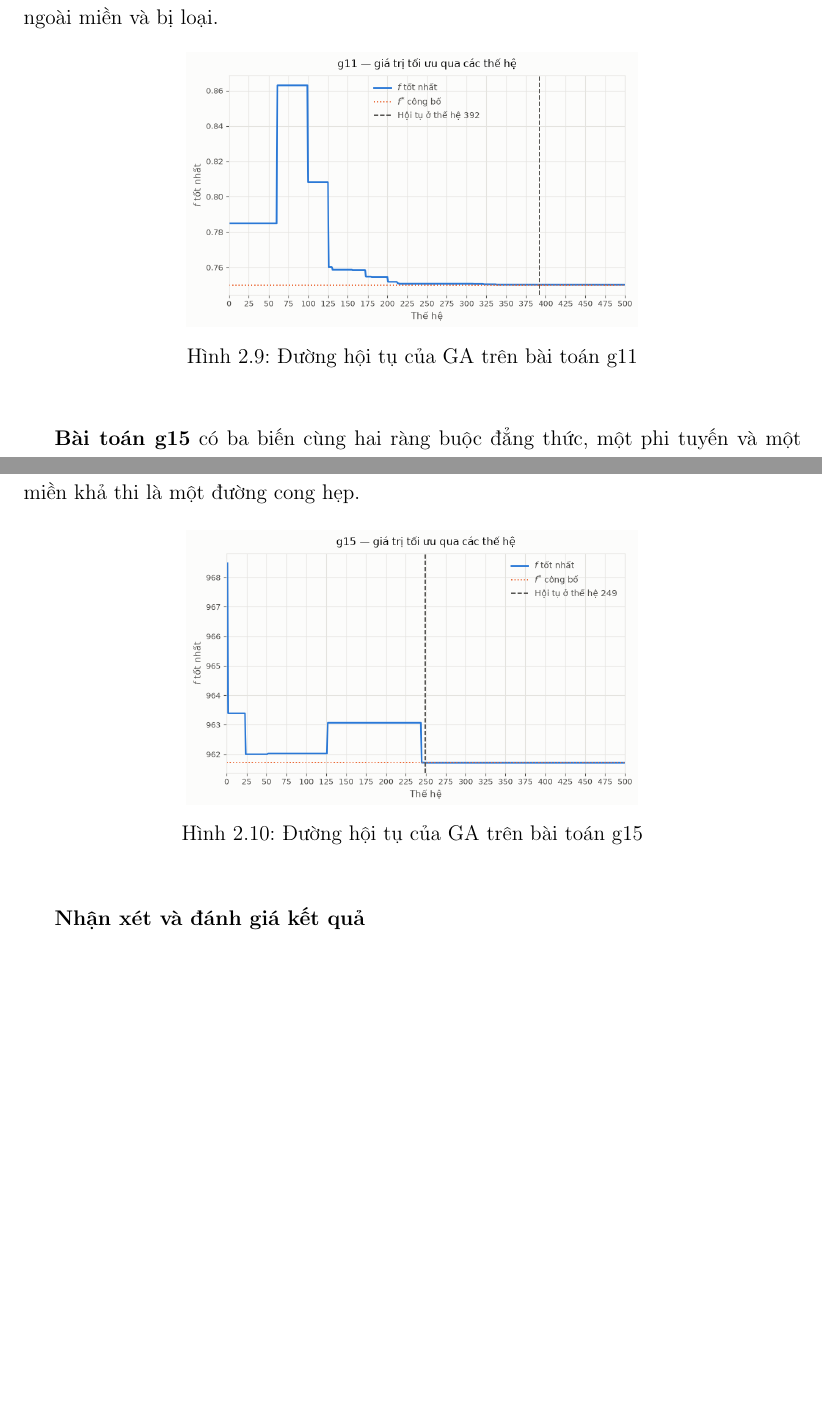
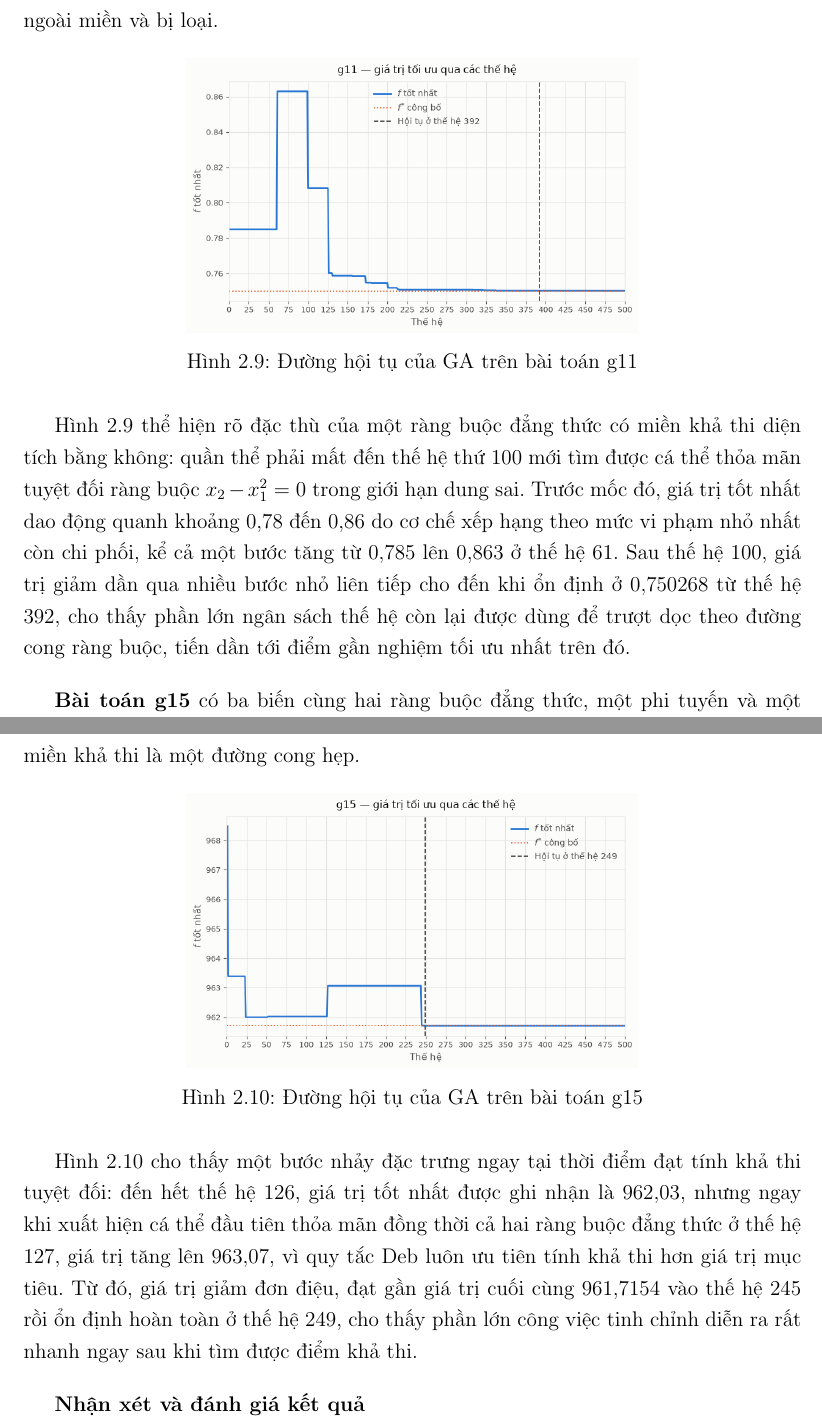
Before and after one commit to thiennguyen37-qn/Optimization-Theory---Genetic-Algorithm, a LaTeX document (report/REPORT.tex, which reads report/chapters/chuong2_ung_dung.tex): two parts of pages 38 and 39 of 44 before the commit and two parts of pages 39 and 40 of 45 after it, joined at a grey line, cut so that both start at the same text, the shorter picture padded with empty space. Compiled offline with pdfLaTeX.

Commit message:
Add convergence commentary for Section 2.2 figures (g01, g06, g08, g11, g15)
Each paragraph is grounded in the actual GA run history and violation
arrays rather than the plotted pixels: it explains the shape readers
see in the convergence figure, in particular the non-monotonic swings
before the population first reaches strict feasibility (the tracked
"best" briefly tracks least constraint violation rather than
objective quality) and the monotonic descent once Deb's rule can
compare feasible individuals directly.

Co-Authored-By: Claude Sonnet 5 <noreply@anthropic.com>

```diff
--- a/report/chapters/chuong2_ung_dung.tex
+++ b/report/chapters/chuong2_ung_dung.tex
@@ -613,6 +651,17 @@ loại.
 \label{fig:hoitu-g11}
 \end{figure}
 
+Hình~\ref{fig:hoitu-g11} thể hiện rõ đặc thù của một ràng buộc đẳng
+thức có miền khả thi diện tích bằng không: quần thể phải mất đến thế
+hệ thứ $100$ mới tìm được cá thể thỏa mãn tuyệt đối ràng buộc
+$x_2-x_1^2=0$ trong giới hạn dung sai. Trước mốc đó, giá trị tốt nhất
+dao động quanh khoảng $0{,}78$ đến $0{,}86$ do cơ chế xếp hạng theo mức
+vi phạm nhỏ nhất còn chi phối, kể cả một bước tăng từ $0{,}785$ lên
+$0{,}863$ ở thế hệ $61$. Sau thế hệ $100$, giá trị giảm dần qua nhiều
+bước nhỏ liên tiếp cho đến khi ổn định ở $0{,}750268$ từ thế hệ $392$,
+cho thấy phần lớn ngân sách thế hệ còn lại được dùng để trượt dọc theo
+đường cong ràng buộc, tiến dần tới điểm gần nghiệm tối ưu nhất trên đó.
+
 \vspace{1em}
 
 \textbf{Bài toán g15} có ba biến cùng hai ràng buộc đẳng thức, một phi
@@ -670,6 +719,16 @@ một đường cong hẹp.
 \caption{Đường hội tụ của GA trên bài toán g15}
 \label{fig:hoitu-g15}
 \end{figure}
+
+Hình~\ref{fig:hoitu-g15} cho thấy một bước nhảy đặc trưng ngay tại thời
+điểm đạt tính khả thi tuyệt đối: đến hết thế hệ $126$, giá trị tốt
+nhất được ghi nhận là $962{,}03$, nhưng ngay khi xuất hiện cá thể đầu
+tiên thỏa mãn đồng thời cả hai ràng buộc đẳng thức ở thế hệ $127$, giá
+trị tăng lên $963{,}07$, vì quy tắc Deb luôn ưu tiên tính khả thi hơn
+giá trị mục tiêu. Từ đó, giá trị giảm đơn điệu, đạt gần giá trị cuối
+cùng $961{,}7154$ vào thế hệ $245$ rồi ổn định hoàn toàn ở thế hệ
+$249$, cho thấy phần lớn công việc tinh chỉnh diễn ra rất nhanh ngay
+sau khi tìm được điểm khả thi.
 
 \vspace{1em}
 
```
Also changed, not shown: report/chapters/chuong2_ung_dung.tex (38 more changed lines).
